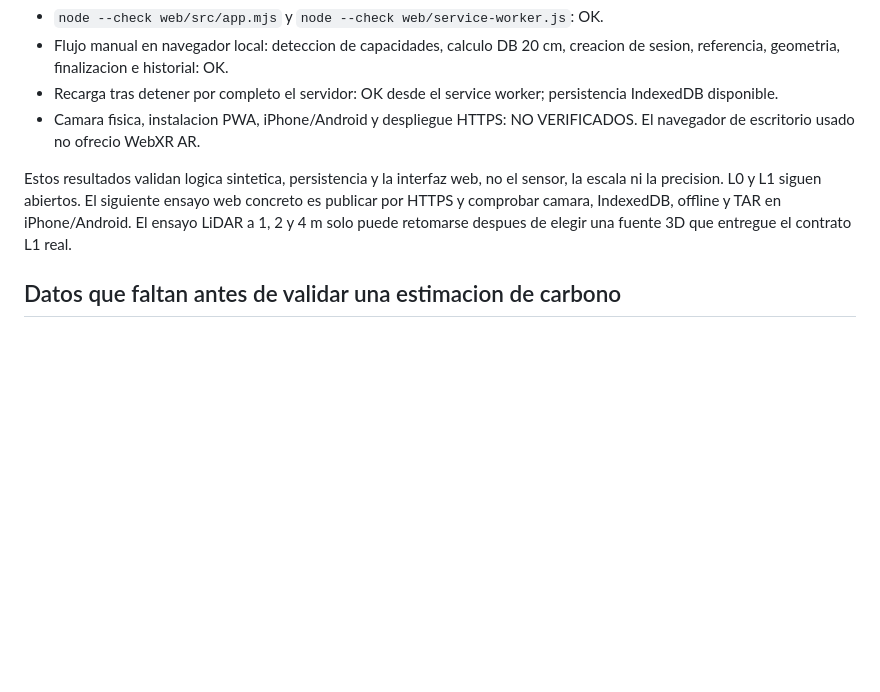
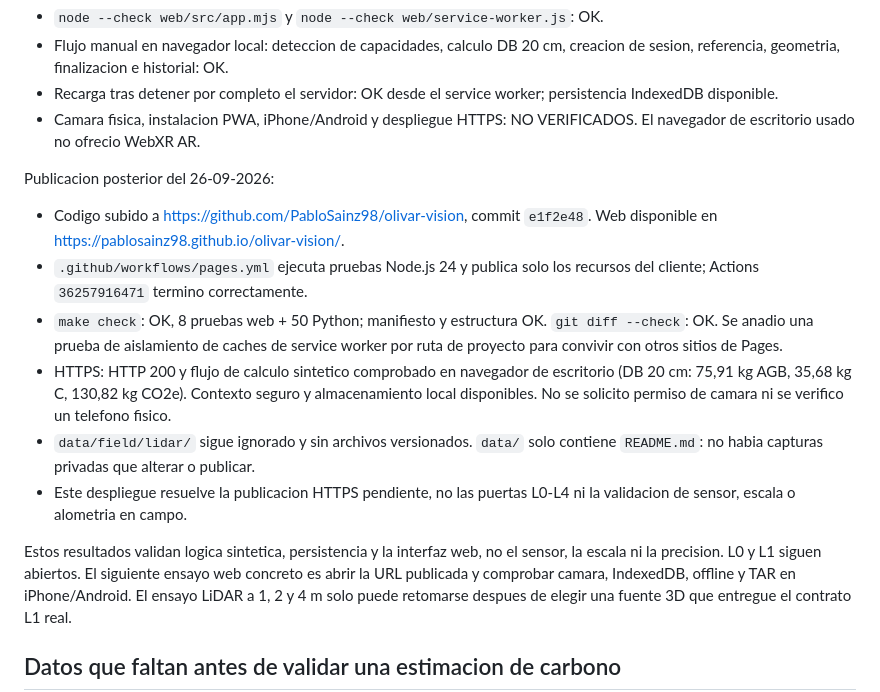
Before and after one commit to PabloSainz98/olivar-vision, a Markdown page: docs/lidar-carbon.md, the part around the change. Drawn GitHub-style; blank space fills up the shorter version.

```diff
--- a/docs/lidar-carbon.md
+++ b/docs/lidar-carbon.md
@@ -539,9 +539,27 @@ Migracion web del 26-09-2026:
 - Camara fisica, instalacion PWA, iPhone/Android y despliegue HTTPS: NO
   VERIFICADOS. El navegador de escritorio usado no ofrecio WebXR AR.
 
+Publicacion posterior del 26-09-2026:
+
+- Codigo subido a https://github.com/PabloSainz98/olivar-vision, commit
+  `e1f2e48`. Web disponible en https://pablosainz98.github.io/olivar-vision/.
+- `.github/workflows/pages.yml` ejecuta pruebas Node.js 24 y publica solo los
+  recursos del cliente; Actions `36257916471` termino correctamente.
+- `make check`: OK, 8 pruebas web + 50 Python; manifiesto y estructura OK.
+  `git diff --check`: OK. Se anadio una prueba de aislamiento de caches de
+  service worker por ruta de proyecto para convivir con otros sitios de Pages.
+- HTTPS: HTTP 200 y flujo de calculo sintetico comprobado en navegador de
+  escritorio (DB 20 cm: 75,91 kg AGB, 35,68 kg C, 130,82 kg CO2e).
+  Contexto seguro y almacenamiento local disponibles. No se solicito permiso
+  de camara ni se verifico un telefono fisico.
+- `data/field/lidar/` sigue ignorado y sin archivos versionados. `data/` solo
+  contiene `README.md`: no habia capturas privadas que alterar o publicar.
+- Este despliegue resuelve la publicacion HTTPS pendiente, no las puertas
+  L0-L4 ni la validacion de sensor, escala o alometria en campo.
+
 Estos resultados validan logica sintetica, persistencia y la interfaz web, no el
 sensor, la escala ni la precision. L0 y L1 siguen abiertos. El siguiente ensayo
-web concreto es publicar por HTTPS y comprobar camara, IndexedDB, offline y TAR
+web concreto es abrir la URL publicada y comprobar camara, IndexedDB, offline y TAR
 en iPhone/Android. El ensayo LiDAR a 1, 2 y 4 m solo puede retomarse despues de
 elegir una fuente 3D que entregue el contrato L1 real.
 
```
Also changed, not shown: README.md (+20 -6 lines).
